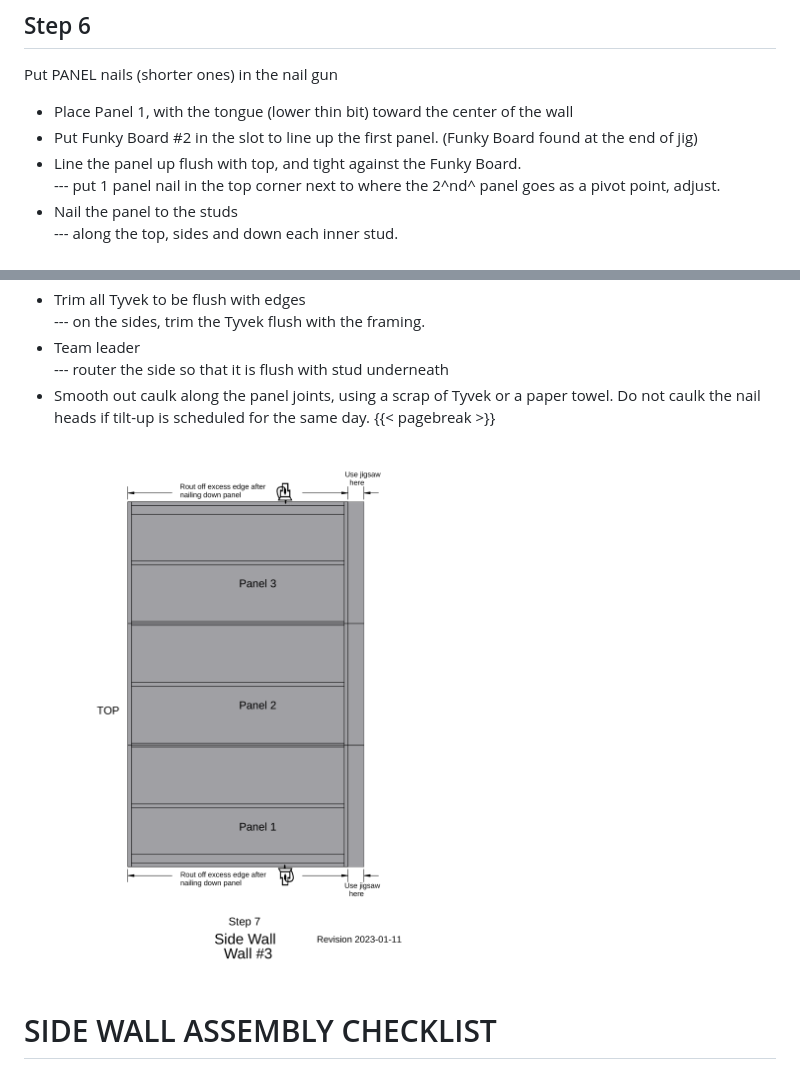
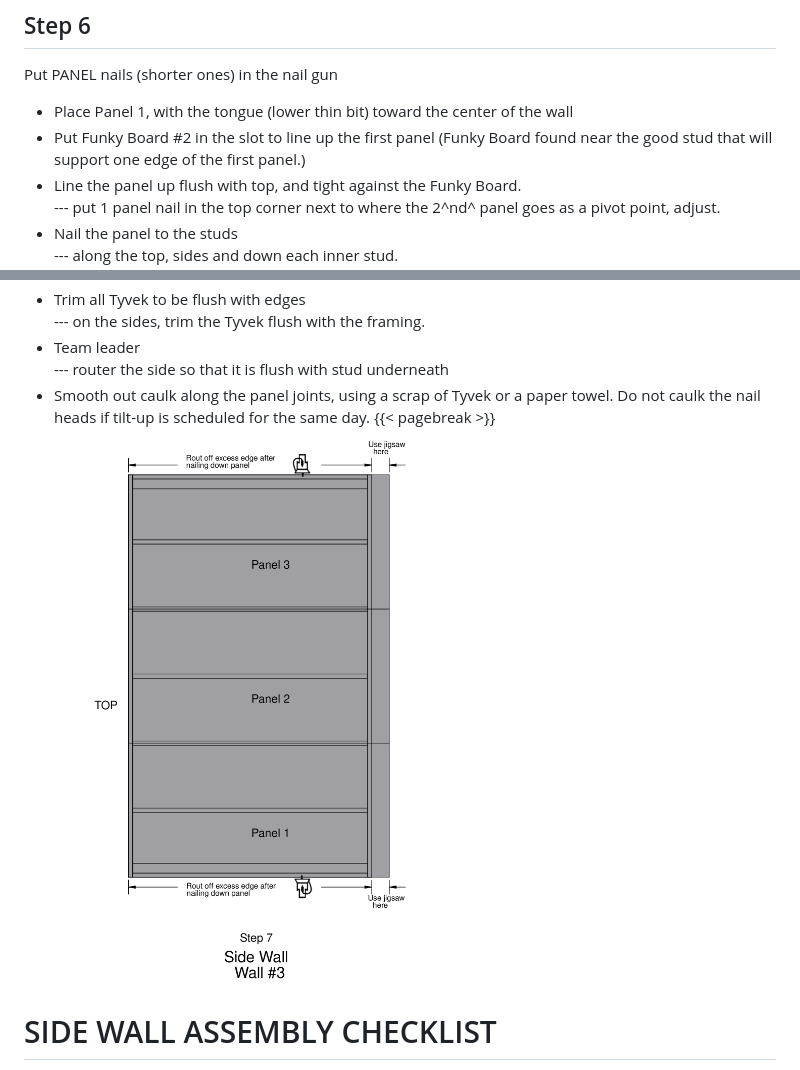
Before and after one commit to sfnw-dev-owner/process-manuals, a Markdown page: Side_Walls/sidewall_3.md, 2 parts joined by grey strips. GitHub-like rendering; pictures changed too: Side_Walls/images/side_wall_07_3.png.

```diff
--- a/Side_Walls/sidewall_3.md
+++ b/Side_Walls/sidewall_3.md
@@ -83,7 +83,7 @@ from: markdown-implicit_figures
 Put PANEL nails (shorter ones) in the nail gun
 
 - Place Panel 1, with the tongue (lower thin bit) toward the center of the wall
-- Put Funky Board #2 in the slot to line up the first panel. (Funky Board found at the end of jig)
+- Put Funky Board #2 in the slot to line up the first panel (Funky Board found near the good stud that will support one edge of the first panel.)
 - Line the panel up flush with top, and tight against the Funky Board.\
     --- put 1 panel nail in the top corner next to where the 2^nd^ panel goes as a pivot point, adjust.
 - Nail the panel to the studs\
```
Also changed, not shown: Half_Roof/half_roof.md (+1 -2 lines), 5 other files.
